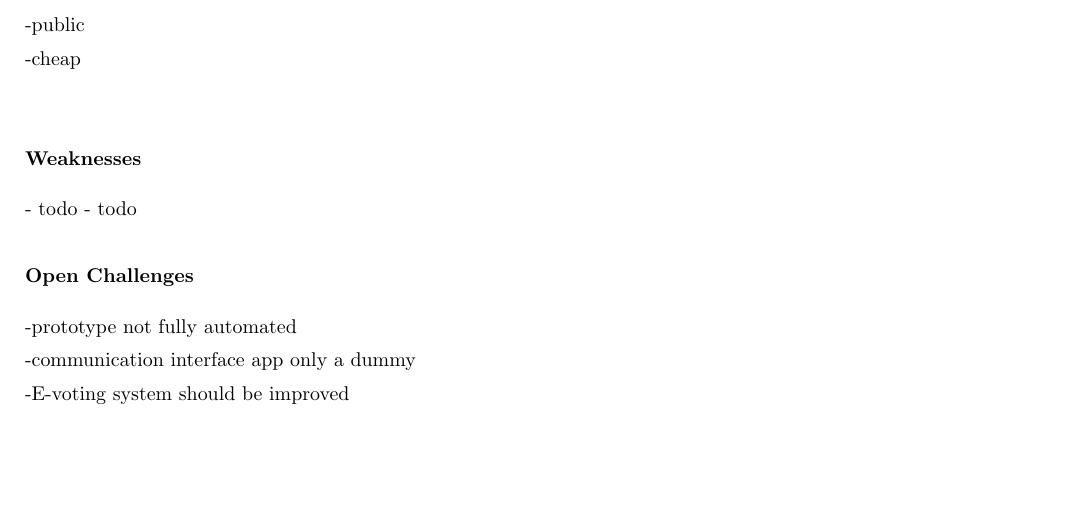
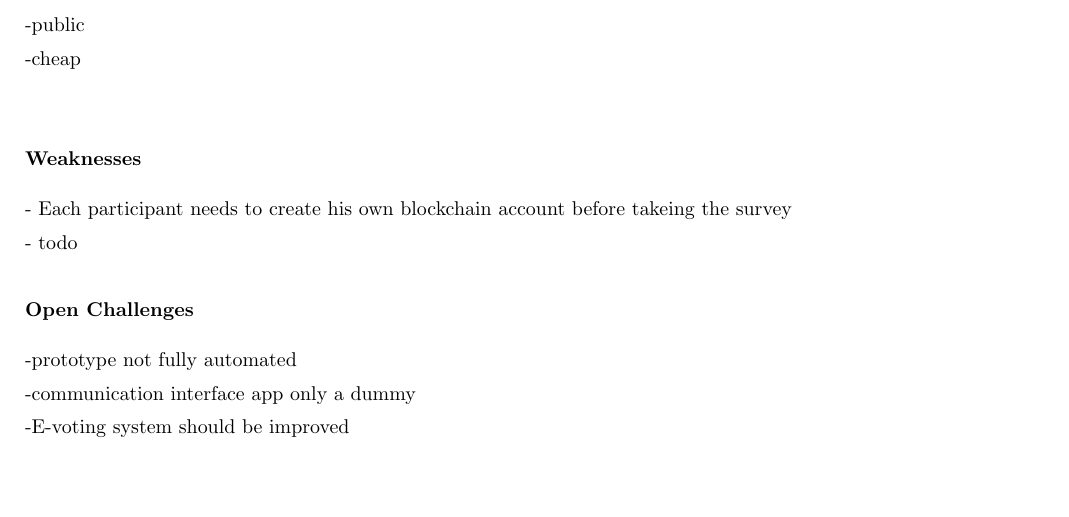
Before and after one commit to roy-sc/bEquality-Report, a LaTeX document (GenderEquality_main.tex, which reads Conclusion.tex): part of page 9 of 10, cut so that both start at the same text, the shorter picture padded with empty space. Compiled offline with pdfLaTeX.

Commit message:
Add files via upload

```diff
--- a/Conclusion.tex
+++ b/Conclusion.tex
@@ -7,7 +7,7 @@
 -cheap\\
 
 \paragraph*{Weaknesses}
-- todo
+- Each participant needs to create his own blockchain account before takeing the survey\\
 - todo
 
 \paragraph*{Open Challenges}
```
